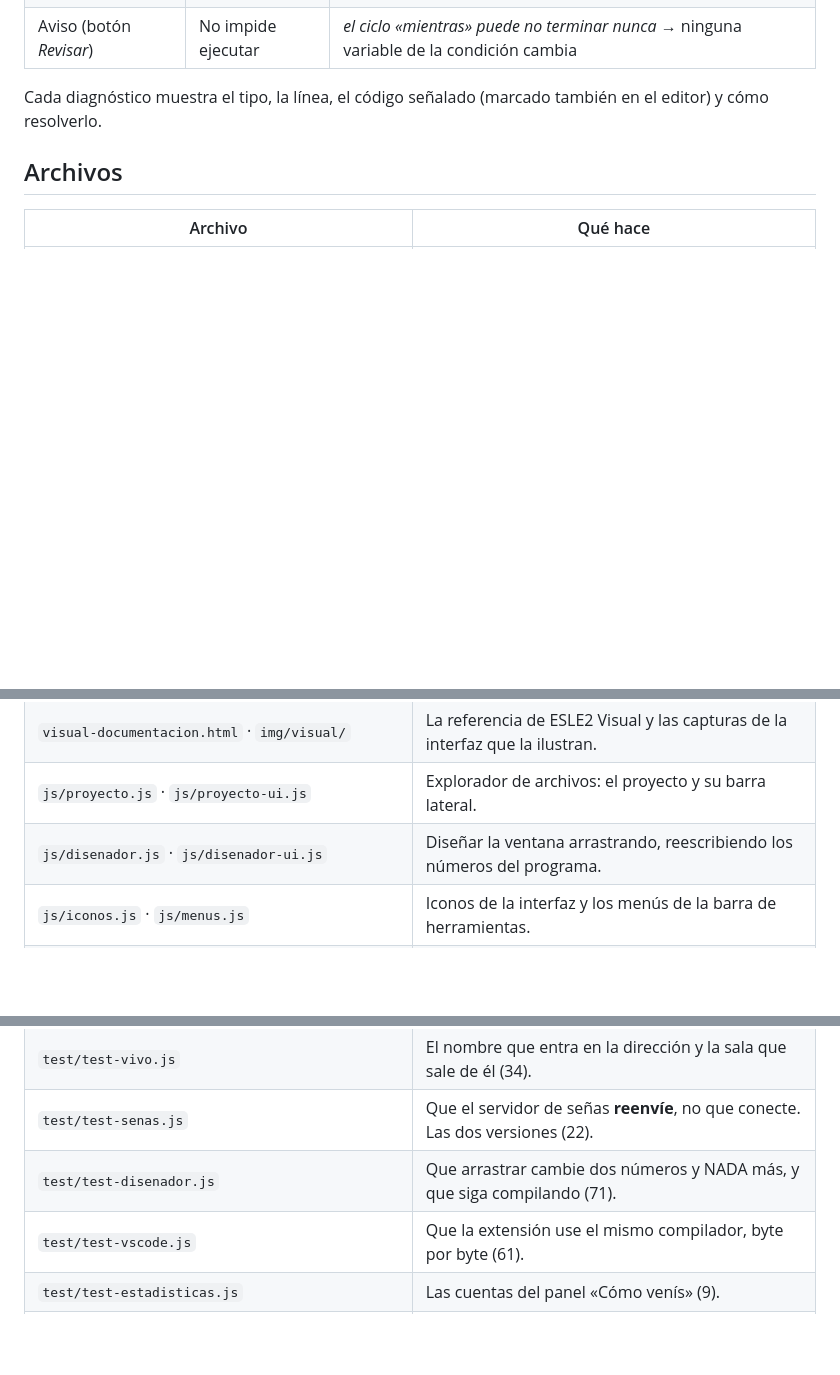
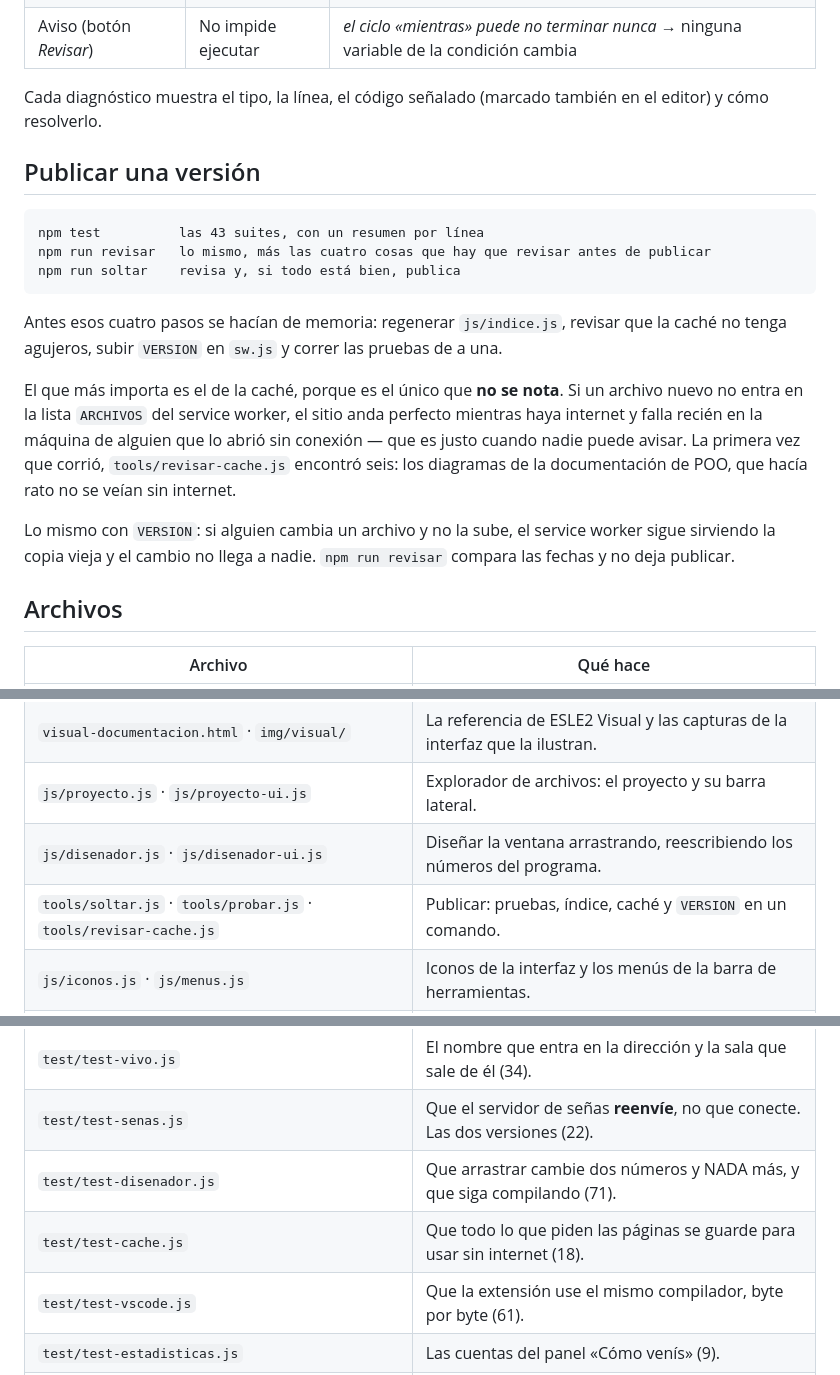
Before and after one commit to BenjaminSVG/esle2, a Markdown page: README.md, 3 parts joined by grey strips. Drawn GitHub-style; blank space fills up the shorter version.

Commit message:
Un comando para publicar, y la caché deja de tener agujeros
tools/revisar-cache.js compara lo que piden las diez páginas contra la
lista ARCHIVOS del service worker. Encontró seis archivos sin guardar:
los diagramas de poo-documentacion.html, que hacía rato no se veían sin
internet. Es el tipo de error que ninguna otra prueba agarra, porque el
sitio anda perfecto mientras haya conexión.

tools/probar.js corre las 43 suites de una. tools/soltar.js encadena los
cuatro pasos previos a publicar y no deja seguir si VERSION quedó vieja.

generar-indice.js ya no reescribe el archivo cuando no cambió nada: la
fecha nueva hacía creer que había algo sin publicar.

sw.js: esle2-v44.

Co-Authored-By: Claude Opus 5 <noreply@anthropic.com>

````diff
--- a/README.md
+++ b/README.md
@@ -1329,6 +1329,26 @@ Tres niveles, siempre con una recomendación concreta:
 Cada diagnóstico muestra el tipo, la línea, el código señalado (marcado también en el editor)
 y cómo resolverlo.
 
+## Publicar una versión
+
+```
+npm test          las 43 suites, con un resumen por línea
+npm run revisar   lo mismo, más las cuatro cosas que hay que revisar antes de publicar
+npm run soltar    revisa y, si todo está bien, publica
+```
+
+Antes esos cuatro pasos se hacían de memoria: regenerar `js/indice.js`, revisar que la caché no
+tenga agujeros, subir `VERSION` en `sw.js` y correr las pruebas de a una.
+
+El que más importa es el de la caché, porque es el único que **no se nota**. Si un archivo nuevo no
+entra en la lista `ARCHIVOS` del service worker, el sitio anda perfecto mientras haya internet y
+falla recién en la máquina de alguien que lo abrió sin conexión — que es justo cuando nadie puede
+avisar. La primera vez que corrió, `tools/revisar-cache.js` encontró seis: los diagramas de la
+documentación de POO, que hacía rato no se veían sin internet.
+
+Lo mismo con `VERSION`: si alguien cambia un archivo y no la sube, el service worker sigue sirviendo
+la copia vieja y el cambio no llega a nadie. `npm run revisar` compara las fechas y no deja publicar.
+
 ## Archivos
 
 | Archivo | Qué hace |
@@ -1371,6 +1391,7 @@ y cómo resolverlo.
 | `visual-documentacion.html` · `img/visual/` | La referencia de ESLE2 Visual y las capturas de la interfaz que la ilustran. |
 | `js/proyecto.js` · `js/proyecto-ui.js` | Explorador de archivos: el proyecto y su barra lateral. |
 | `js/disenador.js` · `js/disenador-ui.js` | Diseñar la ventana arrastrando, reescribiendo los números del programa. |
+| `tools/soltar.js` · `tools/probar.js` · `tools/revisar-cache.js` | Publicar: pruebas, índice, caché y `VERSION` en un comando. |
 | `js/iconos.js` · `js/menus.js` | Iconos de la interfaz y los menús de la barra de herramientas. |
 | `js/flexible.js` · `js/flexible-ui.js` | Modo flexible: compilar con errores y verlos todos juntos. |
 | `js/escritorio.js` · `js/escritorio-ui.js` | Prueba de escritorio: el programa seguido en una tabla. |
@@ -1423,6 +1444,7 @@ y cómo resolverlo.
 | `test/test-vivo.js` | El nombre que entra en la dirección y la sala que sale de él (34). |
 | `test/test-senas.js` | Que el servidor de señas **reenvíe**, no que conecte. Las dos versiones (22). |
 | `test/test-disenador.js` | Que arrastrar cambie dos números y NADA más, y que siga compilando (71). |
+| `test/test-cache.js` | Que todo lo que piden las páginas se guarde para usar sin internet (18). |
 | `test/test-vscode.js` | Que la extensión use el mismo compilador, byte por byte (61). |
 | `test/test-estadisticas.js` | Las cuentas del panel «Cómo venís» (9). |
 | `test/test-visual.js` | Ventanas, controles, eventos y dibujo de ESLE2 Visual (46). |
````
